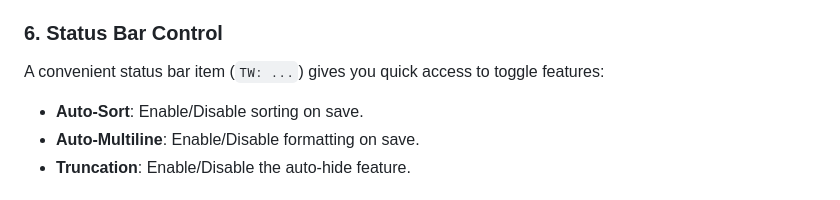
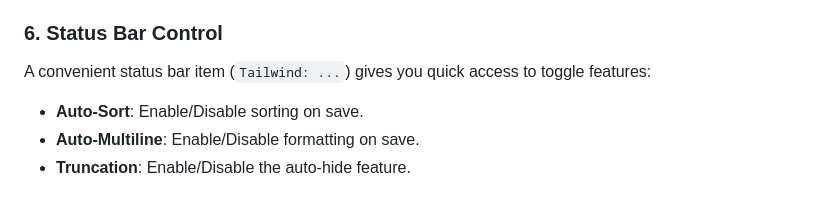
Before and after one commit to Nsude/tailwind-class-organizer, a Markdown page: README.md, the part around the change. Rendered like a GitHub page.

```diff
--- a/README.md
+++ b/README.md
@@ -32,7 +32,7 @@ Detects and warns about:
 - **Duplicates**: Repeated classes in the same attribute.
 
 ### 6. Status Bar Control
-A convenient status bar item (`TW: ...`) gives you quick access to toggle features:
+A convenient status bar item (`Tailwind: ...`) gives you quick access to toggle features:
 - **Auto-Sort**: Enable/Disable sorting on save.
 - **Auto-Multiline**: Enable/Disable formatting on save.
 - **Truncation**: Enable/Disable the auto-hide feature.
```
